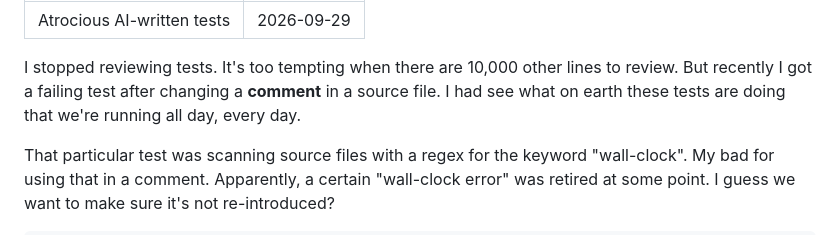
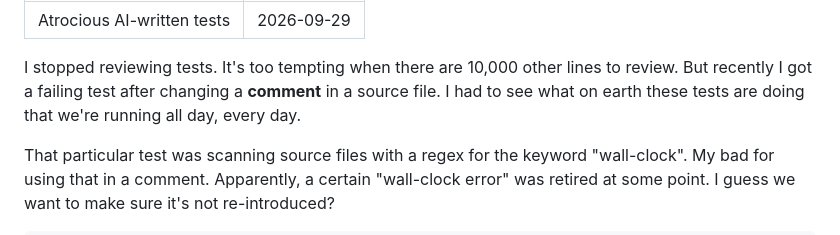
Before and after one commit to gruhn/gruhn.me, a Markdown page: src/posts/atrocious-ai-written-tests.md, the part around the change. GitHub-like rendering.

Commit message:
blog: fix typo

```diff
--- a/src/posts/atrocious-ai-written-tests.md
+++ b/src/posts/atrocious-ai-written-tests.md
@@ -6,7 +6,7 @@ date: 2026-09-29
 I stopped reviewing tests.
 It's too tempting when there are 10,000 other lines to review.
 But recently I got a failing test after changing a **comment** in a source file.
-I had see what on earth these tests are doing that we're running all day, every day.
+I had to see what on earth these tests are doing that we're running all day, every day.
 
 That particular test was scanning source files with a regex for the keyword "wall-clock".
 My bad for using that in a comment.
```
